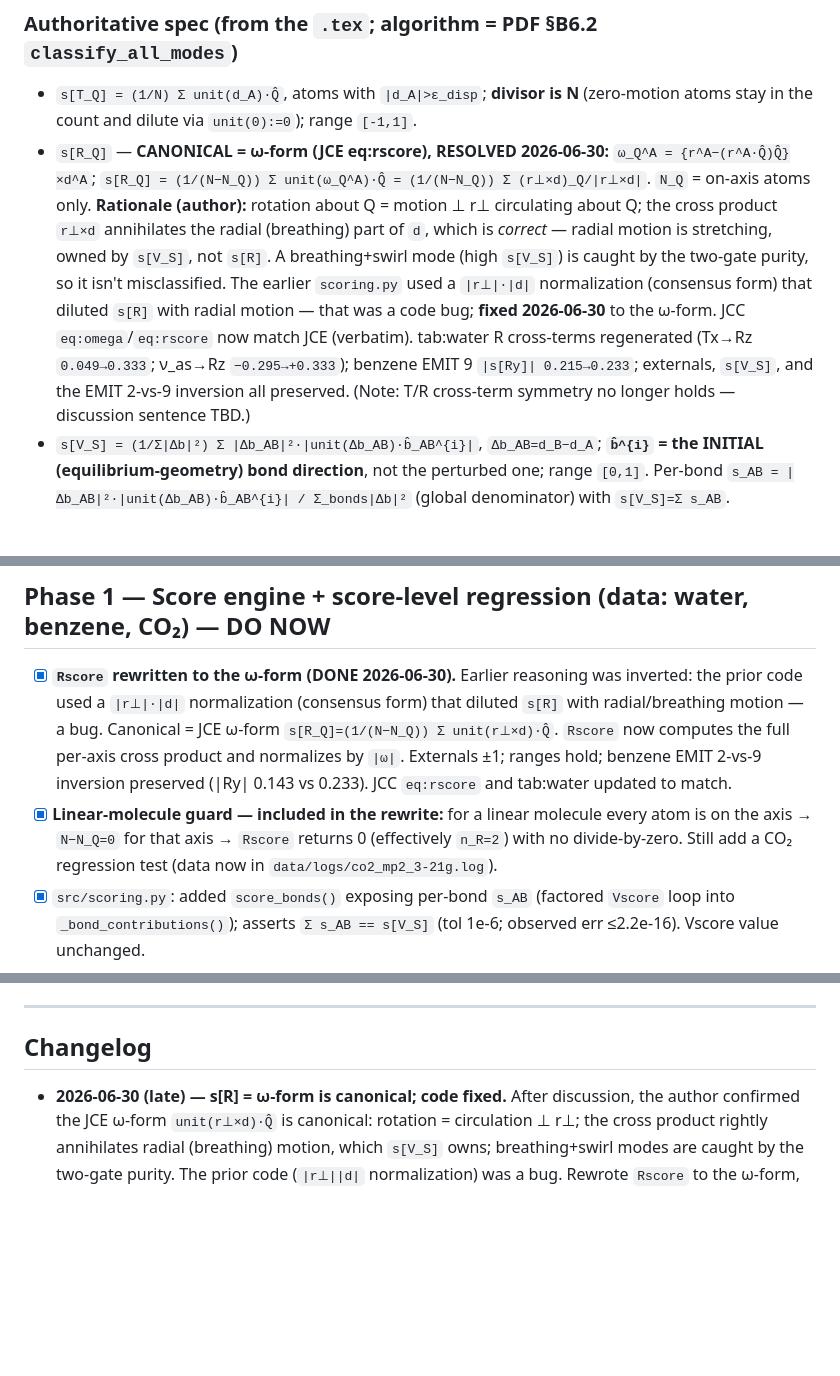
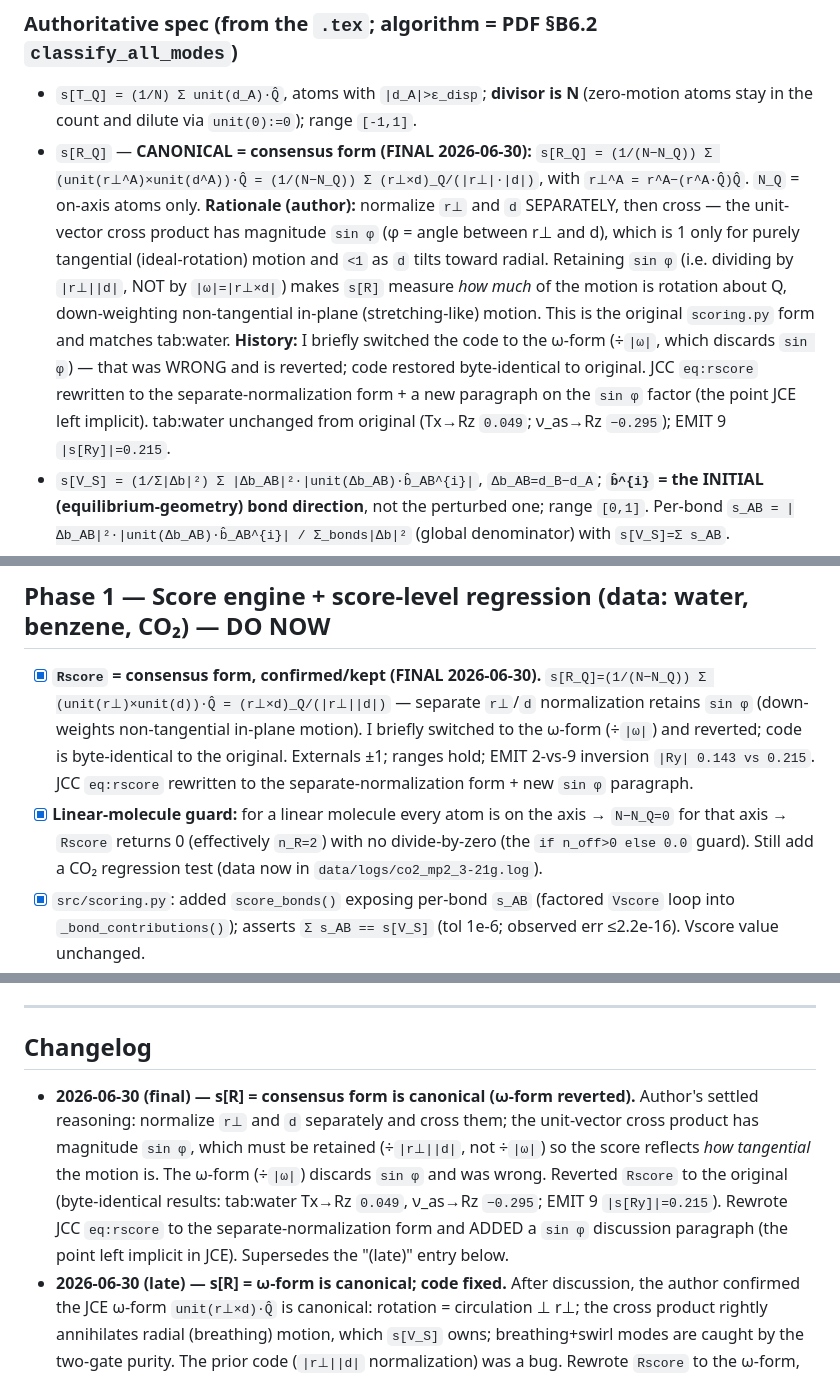
Before and after one commit to Chitiphat-Auvichien/scoring-functions, a Markdown page: IMPLEMENTATION_PLAN.md, 3 parts joined by grey strips. GitHub-like rendering; blank space fills up the shorter version.

Commit message:
Record s[R] consensus form as final in plan (omega-form reverted) Co-Authored-By: Claude Opus 4.8 <noreply@anthropic.com>

```diff
--- a/IMPLEMENTATION_PLAN.md
+++ b/IMPLEMENTATION_PLAN.md
@@ -26,16 +26,18 @@ library scores from the Excel file.
 ### Authoritative spec (from the `.tex`; algorithm = PDF §B6.2 `classify_all_modes`)
 - `s[T_Q] = (1/N) Σ unit(d_A)·Q̂`, atoms with `|d_A|>ε_disp`; **divisor is N** (zero-motion atoms stay in
   the count and dilute via `unit(0):=0`); range `[-1,1]`.
-- `s[R_Q]` — **CANONICAL = ω-form (JCE eq:rscore), RESOLVED 2026-06-30:**
-  `ω_Q^A = {r^A−(r^A·Q̂)Q̂}×d^A`; `s[R_Q] = (1/(N−N_Q)) Σ unit(ω_Q^A)·Q̂ = (1/(N−N_Q)) Σ (r⊥×d)_Q/|r⊥×d|`.
-  `N_Q` = on-axis atoms only. **Rationale (author):** rotation about Q = motion ⊥ r⊥ circulating about Q;
-  the cross product `r⊥×d` annihilates the radial (breathing) part of `d`, which is *correct* — radial
-  motion is stretching, owned by `s[V_S]`, not `s[R]`. A breathing+swirl mode (high `s[V_S]`) is caught by
-  the two-gate purity, so it isn't misclassified. The earlier `scoring.py` used a `|r⊥|·|d|` normalization
-  (consensus form) that diluted `s[R]` with radial motion — that was a code bug; **fixed 2026-06-30** to the
-  ω-form. JCC `eq:omega`/`eq:rscore` now match JCE (verbatim). tab:water R cross-terms regenerated
-  (Tx→Rz `0.049→0.333`; ν_as→Rz `−0.295→+0.333`); benzene EMIT 9 `|s[Ry]| 0.215→0.233`; externals, `s[V_S]`,
-  and the EMIT 2-vs-9 inversion all preserved. (Note: T/R cross-term symmetry no longer holds — discussion sentence TBD.)
+- `s[R_Q]` — **CANONICAL = consensus form (FINAL 2026-06-30):**
+  `s[R_Q] = (1/(N−N_Q)) Σ (unit(r⊥^A)×unit(d^A))·Q̂ = (1/(N−N_Q)) Σ (r⊥×d)_Q/(|r⊥|·|d|)`, with
+  `r⊥^A = r^A−(r^A·Q̂)Q̂`. `N_Q` = on-axis atoms only. **Rationale (author):** normalize `r⊥` and `d`
+  SEPARATELY, then cross — the unit-vector cross product has magnitude `sin φ` (φ = angle between r⊥ and d),
+  which is 1 only for purely tangential (ideal-rotation) motion and `<1` as `d` tilts toward radial. Retaining
+  `sin φ` (i.e. dividing by `|r⊥||d|`, NOT by `|ω|=|r⊥×d|`) makes `s[R]` measure *how much* of the motion is
+  rotation about Q, down-weighting non-tangential in-plane (stretching-like) motion. This is the original
+  `scoring.py` form and matches tab:water. **History:** I briefly switched the code to the ω-form
+  (÷`|ω|`, which discards `sin φ`) — that was WRONG and is reverted; code restored byte-identical to original.
+  JCC `eq:rscore` rewritten to the separate-normalization form + a new paragraph on the `sin φ` factor (the
+  point JCE left implicit). tab:water unchanged from original (Tx→Rz `0.049`; ν_as→Rz `−0.295`); EMIT 9
+  `|s[Ry]|=0.215`.
 - `s[V_S] = (1/Σ|Δb|²) Σ |Δb_AB|²·|unit(Δb_AB)·b̂_AB^{i}|`, `Δb_AB=d_B−d_A`; **`b̂^{i}` = the INITIAL
   (equilibrium-geometry) bond direction**, not the perturbed one; range `[0,1]`. Per-bond
   `s_AB = |Δb_AB|²·|unit(Δb_AB)·b̂_AB^{i}| / Σ_bonds|Δb|²` (global denominator) with `s[V_S]=Σ s_AB`.
@@ -96,14 +98,14 @@ library scores from the Excel file.
       (share `_build_inertia_tensor()` with `MIT`); classifier reads moments + axis-degeneracy blocks.
 
 ## Phase 1 — Score engine + score-level regression  (data: water, benzene, CO₂)  — **DO NOW**
-- [x] **`Rscore` rewritten to the ω-form (DONE 2026-06-30).** Earlier reasoning was inverted: the prior code
-      used a `|r⊥|·|d|` normalization (consensus form) that diluted `s[R]` with radial/breathing motion — a
-      bug. Canonical = JCE ω-form `s[R_Q]=(1/(N−N_Q)) Σ unit(r⊥×d)·Q̂`. `Rscore` now computes the full
-      per-axis cross product and normalizes by `|ω|`. Externals ±1; ranges hold; benzene EMIT 2-vs-9
-      inversion preserved (|Ry| 0.143 vs 0.233). JCC `eq:rscore` and tab:water updated to match.
-- [x] **Linear-molecule guard — included in the rewrite:** for a linear molecule every atom is on the axis
-      → `N−N_Q=0` for that axis → `Rscore` returns 0 (effectively `n_R=2`) with no divide-by-zero. Still add
-      a CO₂ regression test (data now in `data/logs/co2_mp2_3-21g.log`).
+- [x] **`Rscore` = consensus form, confirmed/kept (FINAL 2026-06-30).** `s[R_Q]=(1/(N−N_Q)) Σ
+      (unit(r⊥)×unit(d))·Q̂ = (r⊥×d)_Q/(|r⊥||d|)` — separate `r⊥`/`d` normalization retains `sin φ`
+      (down-weights non-tangential in-plane motion). I briefly switched to the ω-form (÷`|ω|`) and reverted;
+      code is byte-identical to the original. Externals ±1; ranges hold; EMIT 2-vs-9 inversion `|Ry| 0.143
+      vs 0.215`. JCC `eq:rscore` rewritten to the separate-normalization form + new `sin φ` paragraph.
+- [x] **Linear-molecule guard:** for a linear molecule every atom is on the axis → `N−N_Q=0` for that axis →
+      `Rscore` returns 0 (effectively `n_R=2`) with no divide-by-zero (the `if n_off>0 else 0.0` guard). Still
+      add a CO₂ regression test (data now in `data/logs/co2_mp2_3-21g.log`).
 - [x] `src/scoring.py`: added `score_bonds()` exposing per-bond `s_AB` (factored `Vscore` loop into
       `_bond_contributions()`); asserts `Σ s_AB == s[V_S]` (tol 1e-6; observed err ≤2.2e-16). Vscore value unchanged.
 - [x] **Range-invariant asserts:** `s[T],s[R] ∈ [−1,1]`; `s[V_S] ∈ [0,1]` — enforced in `calculate_scores`.
@@ -230,6 +232,13 @@ library scores from the Excel file.
 ---
 
 ## Changelog
+- **2026-06-30 (final) — s[R] = consensus form is canonical (ω-form reverted).** Author's settled
+  reasoning: normalize `r⊥` and `d` separately and cross them; the unit-vector cross product has magnitude
+  `sin φ`, which must be retained (÷`|r⊥||d|`, not ÷`|ω|`) so the score reflects *how tangential* the motion
+  is. The ω-form (÷`|ω|`) discards `sin φ` and was wrong. Reverted `Rscore` to the original (byte-identical
+  results: tab:water Tx→Rz `0.049`, ν_as→Rz `−0.295`; EMIT 9 `|s[Ry]|=0.215`). Rewrote JCC `eq:rscore` to the
+  separate-normalization form and ADDED a `sin φ` discussion paragraph (the point left implicit in JCE).
+  Supersedes the "(late)" entry below.
 - **2026-06-30 (late) — s[R] = ω-form is canonical; code fixed.** After discussion, the author confirmed
   the JCE ω-form `unit(r⊥×d)·Q̂` is canonical: rotation = circulation ⊥ r⊥; the cross product rightly
   annihilates radial (breathing) motion, which `s[V_S]` owns; breathing+swirl modes are caught by the
```
